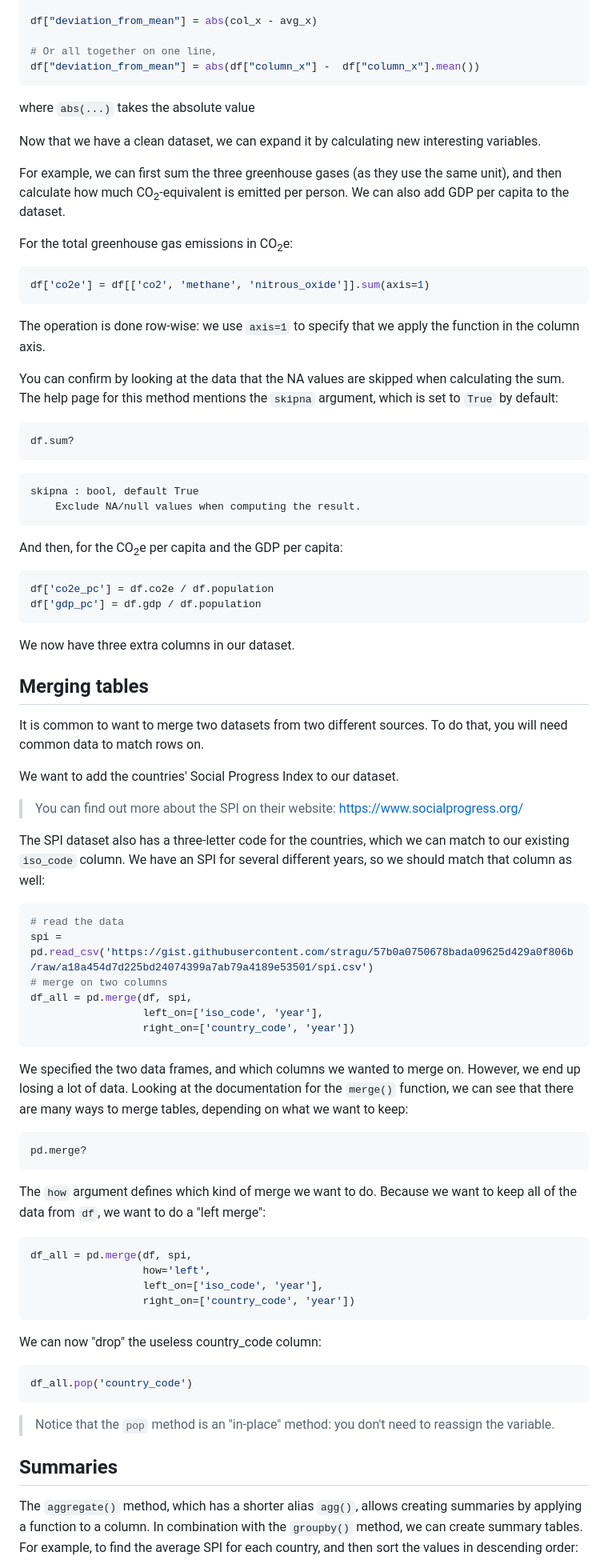
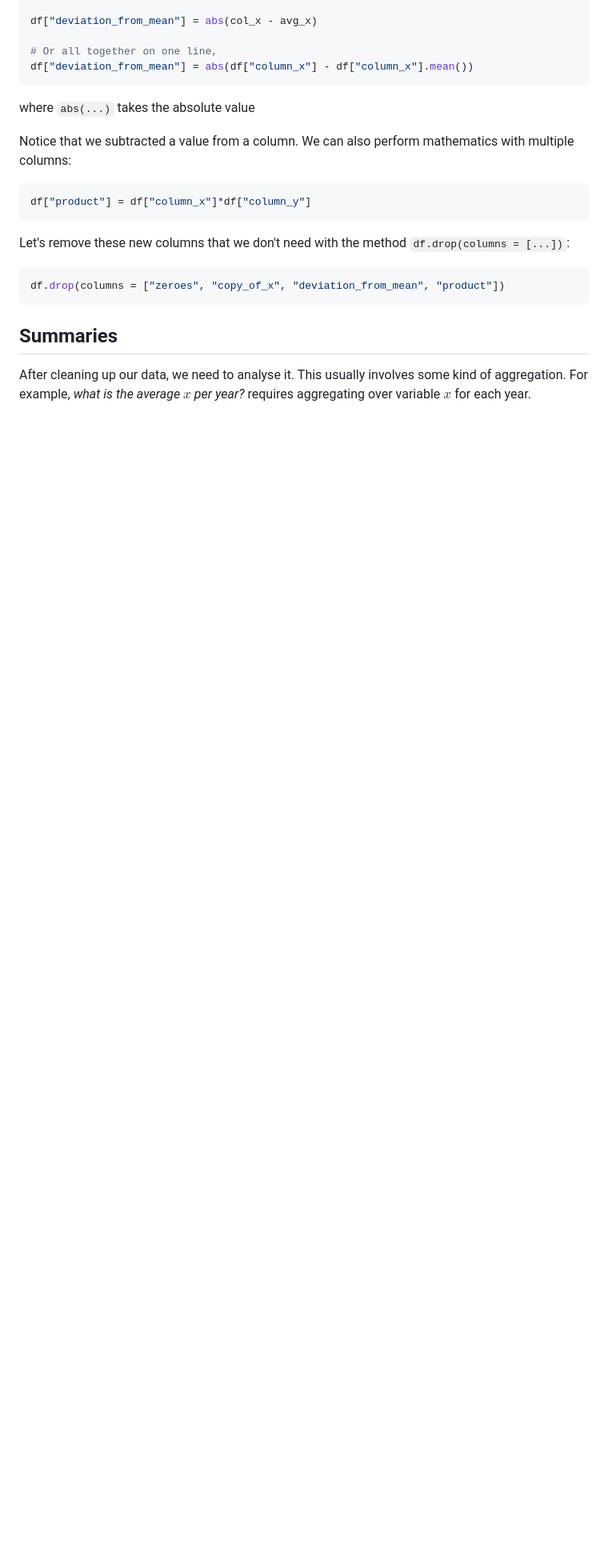
Before and after one commit to camwest5/python-training-intensive, a Markdown page: WIPs/2 - Data processing.md, the part around one of its changes. Shown at 80% size. Drawn GitHub-style; blank space fills up the shorter version.

````diff
--- a/WIPs/2 - Data processing.md
+++ b/WIPs/2 - Data processing.md
@@ -278,84 +279,22 @@ avg_x = df["column_x"].mean()
 df["deviation_from_mean"] = abs(col_x - avg_x)
 
 # Or all together on one line,
-df["deviation_from_mean"] = abs(df["column_x"] -  df["column_x"].mean())
+df["deviation_from_mean"] = abs(df["column_x"] - df["column_x"].mean())
 ```
 where `abs(...)` takes the absolute value
 
-
-Now that we have a clean dataset, we can expand it by calculating new interesting variables.
-
-For example, we can first sum the three greenhouse gases (as they use the same unit), and then calculate how much CO<sub>2</sub>-equivalent is emitted per person. We can also add GDP per capita to the dataset.
-
-For the total greenhouse gas emissions in CO<sub>2</sub>e:
-
-``` python
-df['co2e'] = df[['co2', 'methane', 'nitrous_oxide']].sum(axis=1)
+Notice that we subtracted a value from a column. We can also perform mathematics with multiple columns:
+```python
+df["product"] = df["column_x"]*df["column_y"]
 ```
 
-The operation is done row-wise: we use `axis=1` to specify that we apply the function in the column axis.
+Let's remove these new columns that we don't need with the method `df.drop(columns = [...])`:
 
-You can confirm by looking at the data that the NA values are skipped when calculating the sum. The help page for this method mentions the `skipna` argument, which is set to `True` by default:
-
-``` python
-df.sum?
+```python
+df.drop(columns = ["zeroes", "copy_of_x", "deviation_from_mean", "product"])
 ```
-
-    skipna : bool, default True
-        Exclude NA/null values when computing the result.
-
-And then, for the CO<sub>2</sub>e per capita and the GDP per capita:
-
-``` python
-df['co2e_pc'] = df.co2e / df.population
-df['gdp_pc'] = df.gdp / df.population
-```
-
-We now have three extra columns in our dataset.
-
-## Merging tables
-
-It is common to want to merge two datasets from two different sources. To do that, you will need common data to match rows on.
-
-We want to add the countries' Social Progress Index to our dataset.
-
-> You can find out more about the SPI on their website: <https://www.socialprogress.org/>
-
-The SPI dataset also has a three-letter code for the countries, which we can match to our existing `iso_code` column. We have an SPI for several different years, so we should match that column as well:
-
-``` python
-# read the data
-spi = pd.read_csv('https://gist.githubusercontent.com/stragu/57b0a0750678bada09625d429a0f806b/raw/a18a454d7d225bd24074399a7ab79a4189e53501/spi.csv')
-# merge on two columns
-df_all = pd.merge(df, spi,
-                  left_on=['iso_code', 'year'],
-                  right_on=['country_code', 'year'])
-```
-
-We specified the two data frames, and which columns we wanted to merge on. However, we end up losing a lot of data. Looking at the documentation for the `merge()` function, we can see that there are many ways to merge tables, depending on what we want to keep:
-
-``` python
-pd.merge?
-```
-
-The `how` argument defines which kind of merge we want to do. Because we want to keep all of the data from `df`, we want to do a "left merge":
-
-``` python
-df_all = pd.merge(df, spi,
-                  how='left',
-                  left_on=['iso_code', 'year'],
-                  right_on=['country_code', 'year'])
-```
-
-We can now "drop" the useless country_code column:
-
-``` python
-df_all.pop('country_code')
-```
-
-> Notice that the `pop` method is an "in-place" method: you don't need to reassign the variable.
 
 ## Summaries
 
-The `aggregate()` method, which has a shorter alias `agg()`, allows creating summaries by applying a function to a column. In combination with the `groupby()` method, we can create summary tables. For example, to find the average SPI for each country, and then sort the values in descending order:
+After cleaning up our data, we need to analyse it. This usually involves some kind of aggregation. For example, *what is the average $x$ per year?* requires aggregating over variable $x$ for each year.
 
````
Also changed, not shown: other parts of WIPs/2 - Data processing.md (+23 -70 lines).
